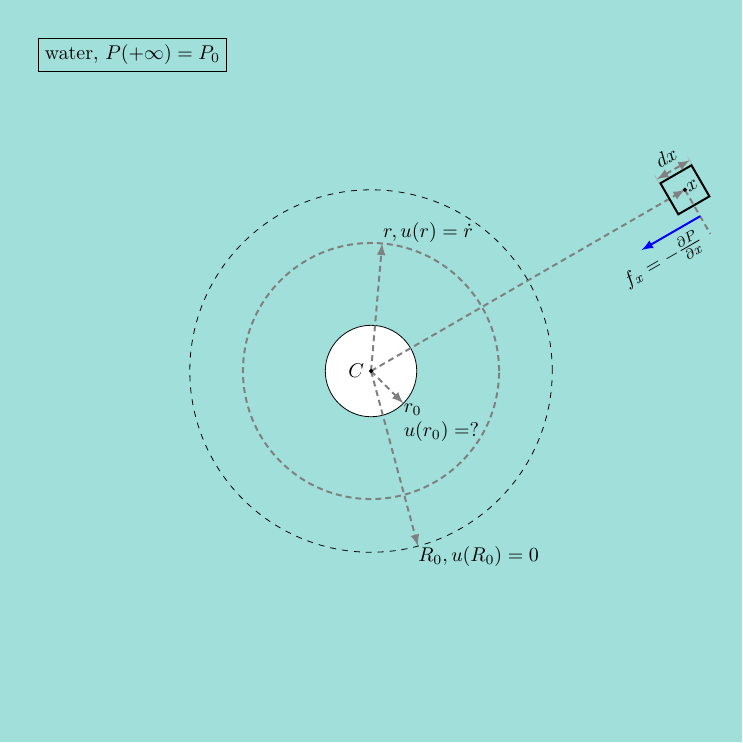
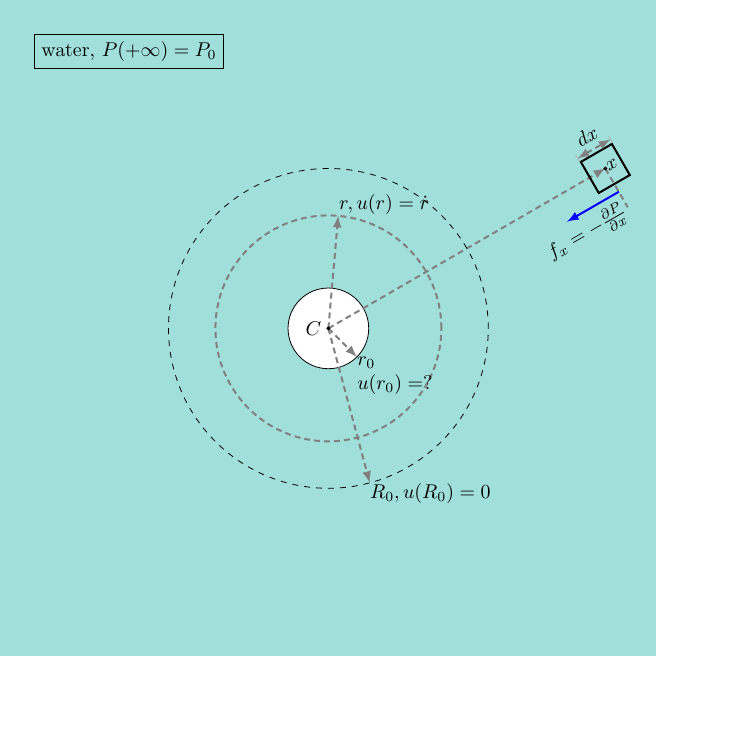
Before and after one commit to guziy/phy_latex_plots, a LaTeX figure (collapsing-cavity-in-pond.tex): the whole page, the shorter picture padded with empty space. Compiled offline with pdfLaTeX.

Commit message:
collapsing cavity in a pond: decrease margins

```diff
--- a/collapsing-cavity-in-pond.tex
+++ b/collapsing-cavity-in-pond.tex
@@ -32,7 +32,7 @@
     m/.style={rectangle,draw=black,fill=lightgray,minimum size=0.3cm,thin},
     plane/.style={draw=black,fill=blue!10},
     string/.style={draw=red, thick},
-    pulley/.style={thick}, scale=0.85
+    pulley/.style={thick}, scale=0.75
 ]
 
     \node[inner sep=0] at (0,0) (CenterPoint) {};
```
